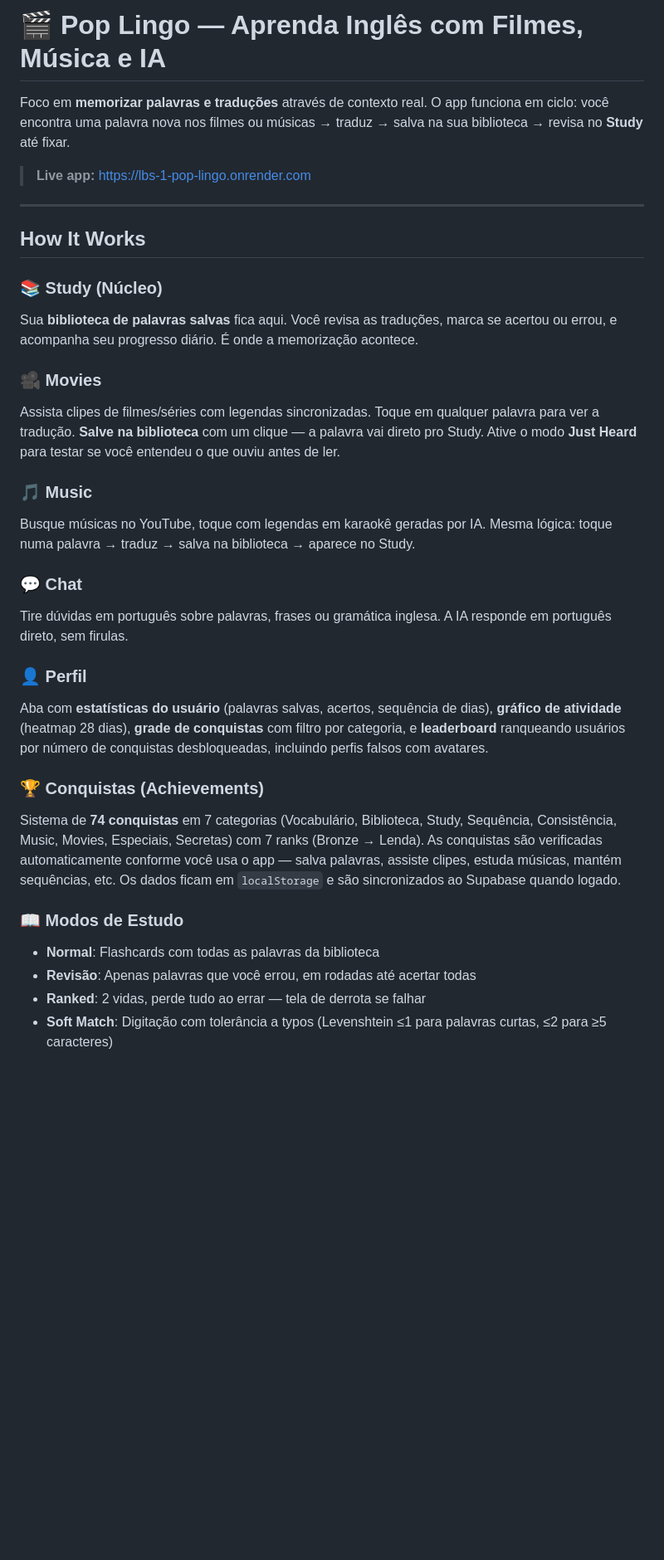
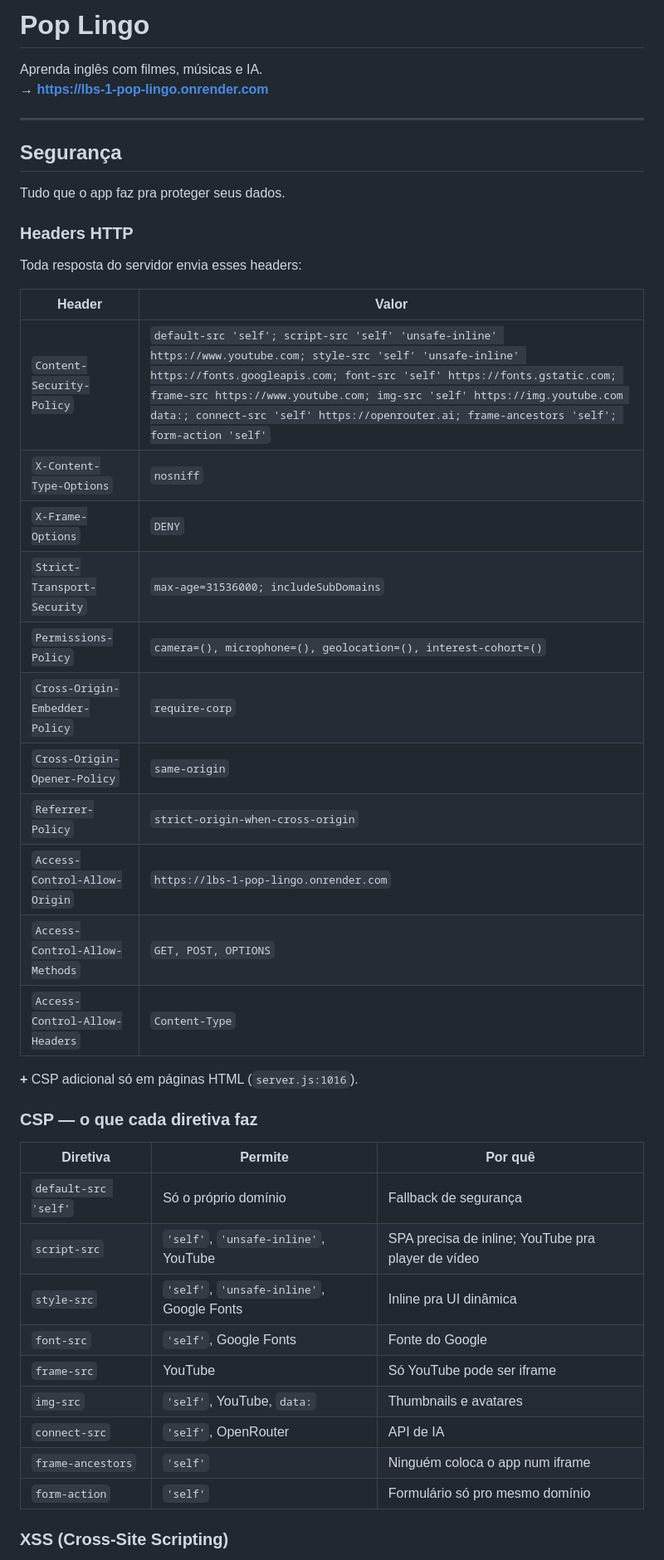
Before and after one commit to nicolasgomesnicolau-lab/LBS-1---pop-lingo, a Markdown page: README.md, the part around one of its changes. Shown at 83% size. GitHub-like rendering; blank space fills up the shorter version.

Commit message:
docs: README focado em segurança — headers, XSS, CORS, auth, scanners, etc

```diff
--- a/README.md
+++ b/README.md
@@ -1,33 +1,47 @@
-# 🎬 Pop Lingo — Aprenda Inglês com Filmes, Música e IA
+# Pop Lingo
 
-Foco em **memorizar palavras e traduções** através de contexto real. O app funciona em ciclo: você encontra uma palavra nova nos filmes ou músicas → traduz → salva na sua biblioteca → revisa no **Study** até fixar.
-
-> **Live app:** [https://lbs-1-pop-lingo.onrender.com](https://lbs-1-pop-lingo.onrender.com)
+Aprenda inglês com filmes, músicas e IA.
+**→ [https://lbs-1-pop-lingo.onrender.com](https://lbs-1-pop-lingo.onrender.com)**
 
 ---
 
-## How It Works
+## Segurança
 
-### 📚 Study (Núcleo)
-Sua **biblioteca de palavras salvas** fica aqui. Você revisa as traduções, marca se acertou ou errou, e acompanha seu progresso diário. É onde a memorização acontece.
+Tudo que o app faz pra proteger seus dados.
 
-### 🎥 Movies
-Assista clipes de filmes/séries com legendas sincronizadas. Toque em qualquer palavra para ver a tradução. **Salve na biblioteca** com um clique — a palavra vai direto pro Study. Ative o modo **Just Heard** para testar se você entendeu o que ouviu antes de ler.
+### Headers HTTP
 
-### 🎵 Music
-Busque músicas no YouTube, toque com legendas em karaokê geradas por IA. Mesma lógica: toque numa palavra → traduz → salva na biblioteca → aparece no Study.
+Toda resposta do servidor envia esses headers:
 
-### 💬 Chat
-Tire dúvidas em português sobre palavras, frases ou gramática inglesa. A IA responde em português direto, sem firulas.
+| Header | Valor |
+|---|---|
+| `Content-Security-Policy` | `default-src 'self'; script-src 'self' 'unsafe-inline' https://www.youtube.com; style-src 'self' 'unsafe-inline' https://fonts.googleapis.com; font-src 'self' https://fonts.gstatic.com; frame-src https://www.youtube.com; img-src 'self' https://img.youtube.com data:; connect-src 'self' https://openrouter.ai; frame-ancestors 'self'; form-action 'self'` |
+| `X-Content-Type-Options` | `nosniff` |
+| `X-Frame-Options` | `DENY` |
+| `Strict-Transport-Security` | `max-age=31536000; includeSubDomains` |
+| `Permissions-Policy` | `camera=(), microphone=(), geolocation=(), interest-cohort=()` |
+| `Cross-Origin-Embedder-Policy` | `require-corp` |
+| `Cross-Origin-Opener-Policy` | `same-origin` |
+| `Referrer-Policy` | `strict-origin-when-cross-origin` |
+| `Access-Control-Allow-Origin` | `https://lbs-1-pop-lingo.onrender.com` |
+| `Access-Control-Allow-Methods` | `GET, POST, OPTIONS` |
+| `Access-Control-Allow-Headers` | `Content-Type` |
 
-### 👤 Perfil
-Aba com **estatísticas do usuário** (palavras salvas, acertos, sequência de dias), **gráfico de atividade** (heatmap 28 dias), **grade de conquistas** com filtro por categoria, e **leaderboard** ranqueando usuários por número de conquistas desbloqueadas, incluindo perfis falsos com avatares.
+**+** CSP adicional só em páginas HTML (`server.js:1016`).
 
-### 🏆 Conquistas (Achievements)
-Sistema de **74 conquistas** em 7 categorias (Vocabulário, Biblioteca, Study, Sequência, Consistência, Music, Movies, Especiais, Secretas) com 7 ranks (Bronze → Lenda). As conquistas são verificadas automaticamente conforme você usa o app — salva palavras, assiste clipes, estuda músicas, mantém sequências, etc. Os dados ficam em `localStorage` e são sincronizados ao Supabase quando logado.
+### CSP — o que cada diretiva faz
 
-### 📖 Modos de Estudo
-- **Normal**: Flashcards com todas as palavras da biblioteca
-- **Revisão**: Apenas palavras que você errou, em rodadas até acertar todas
-- **Ranked**: 2 vidas, perde tudo ao errar — tela de derrota se falhar
-- **Soft Match**: Digitação com tolerância a typos (Levenshtein ≤1 para palavras curtas, ≤2 para ≥5 caracteres)
+| Diretiva | Permite | Por quê |
+|---|---|---|
+| `default-src 'self'` | Só o próprio domínio | Fallback de segurança |
+| `script-src` | `'self'`, `'unsafe-inline'`, YouTube | SPA precisa de inline; YouTube pra player de vídeo |
+| `style-src` | `'self'`, `'unsafe-inline'`, Google Fonts | Inline pra UI dinâmica |
+| `font-src` | `'self'`, Google Fonts | Fonte do Google |
+| `frame-src` | YouTube | Só YouTube pode ser iframe |
+| `img-src` | `'self'`, YouTube, `data:` | Thumbnails e avatares |
+| `connect-src` | `'self'`, OpenRouter | API de IA |
+| `frame-ancestors` | `'self'` | Ninguém coloca o app num iframe |
+| `form-action` | `'self'` | Formulário só pro mesmo domínio |
+
+### XSS (Cross-Site Scripting)
+
```
Also changed, not shown: other parts of README.md (+113 -98 lines).
